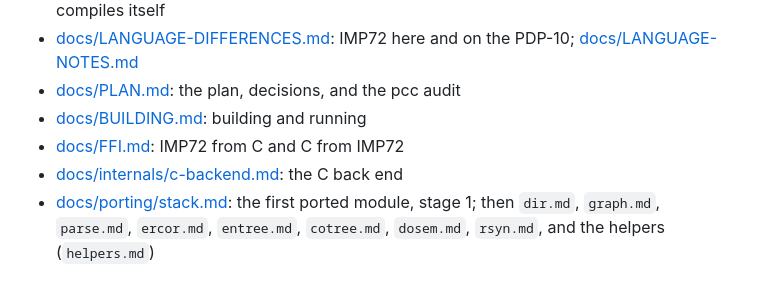
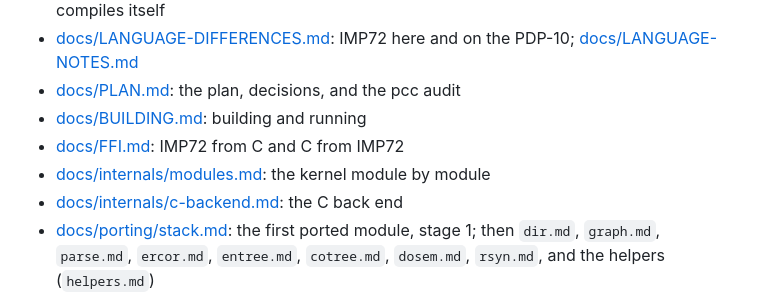
Before and after one commit to moebiusV/imp72, a Markdown page: README.md, the part around the change. Rendered like a GitHub page.

Commit message:
docs/internals/modules.md: the kernel module by module (original, data, differences, status)

```diff
--- a/README.md
+++ b/README.md
@@ -313,6 +313,7 @@ be confirmed against the oracle (details in `docs/internals/`):
 - [docs/PLAN.md](docs/PLAN.md): the plan, decisions, and the pcc audit
 - [docs/BUILDING.md](docs/BUILDING.md): building and running
 - [docs/FFI.md](docs/FFI.md): IMP72 from C and C from IMP72
+- [docs/internals/modules.md](docs/internals/modules.md): the kernel module by module
 - [docs/internals/c-backend.md](docs/internals/c-backend.md): the C back end
 - [docs/porting/stack.md](docs/porting/stack.md): the first ported module, stage 1; then `dir.md`, `graph.md`,
   `parse.md`, `ercor.md`, `entree.md`, `cotree.md`, `dosem.md`, `rsyn.md`, and the helpers (`helpers.md`)
```
Also changed, not shown: docs/internals/modules.md (added, +144 -0 lines).
